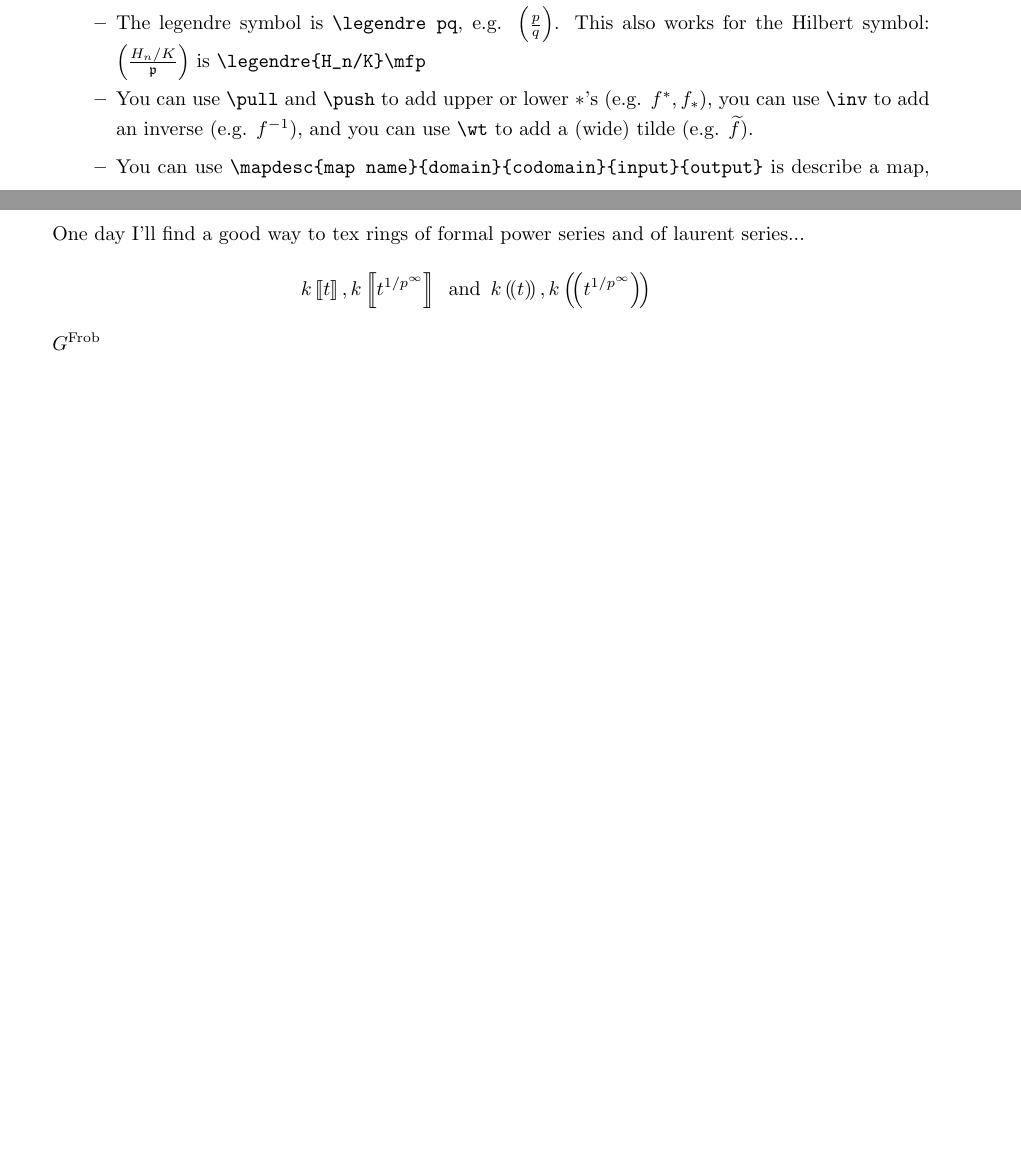
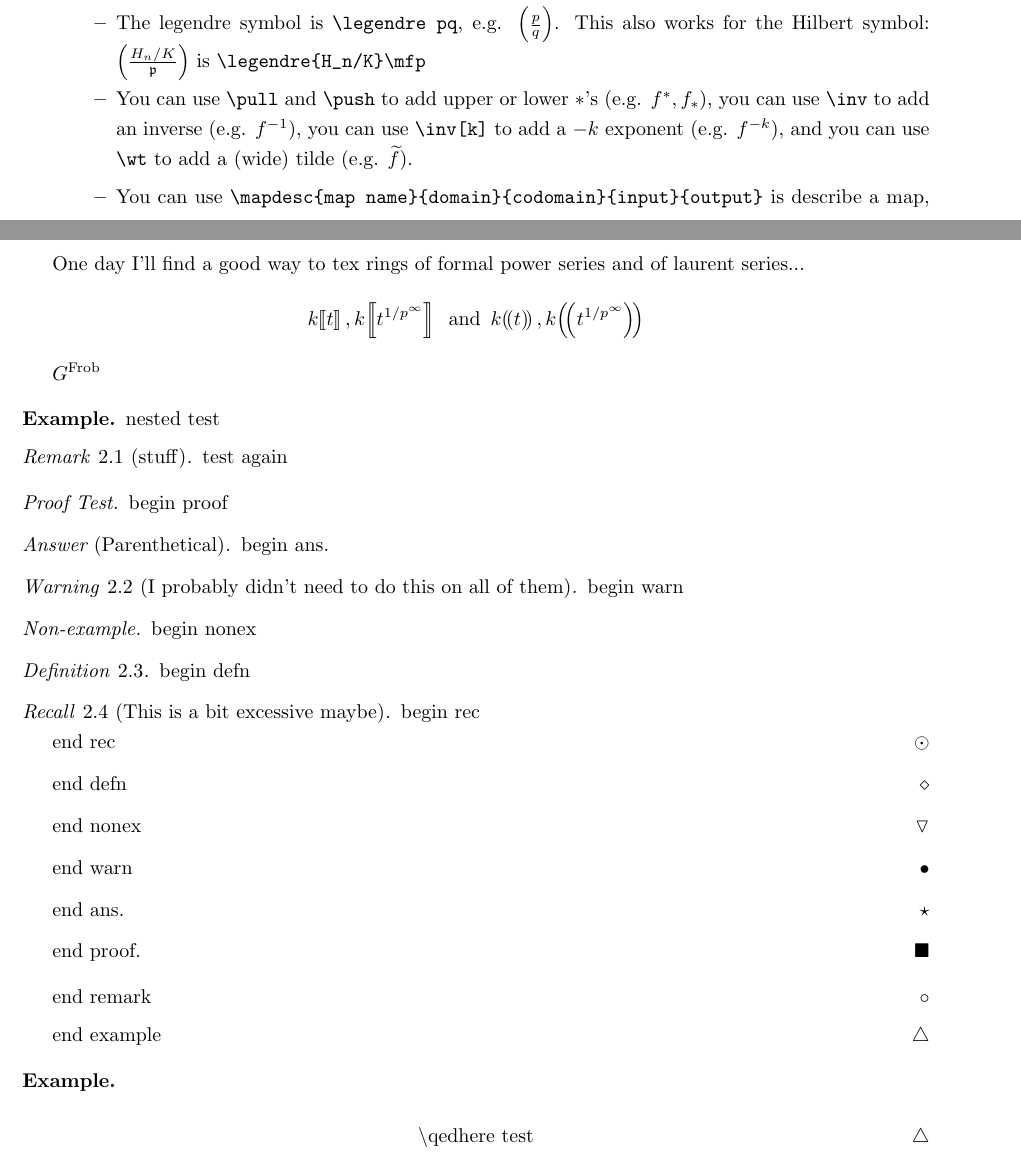
Before and after one commit to NivenT/latex_header, a LaTeX document (main.tex, which reads header.tex): two parts of pages 2 and 4 of 4, joined at a grey line, cut so that both start at the same text, the shorter picture padded with empty space. Compiled offline with pdfLaTeX.

Commit message:
many things, including a cheat sheet

```diff
--- a/header.tex
+++ b/header.tex
@@ -14,7 +14,7 @@
 \usepackage{imakeidx}
 \usepackage[colorinlistoftodos]{todonotes}
 \usepackage{upgreek}
-\usepackage{hyperref}
+\usepackage[pagebackref=true]{hyperref} % pagebackref automatically add backlinks in bibliography
 \usepackage{mdframed}
 \usepackage{pgfplots}
 \usepackage{manfnt}
@@ -118,7 +118,7 @@
 \newcommand{\units}[1]{#1^{\times}}
 \newcommand{\punits}[1]{\units{\parens{#1}}}
 \newcommand{\zunits}[1]{\punits{\zmod{#1}}}
-\newcommand{\inv}[1]{#1^{-1}}
+\newcommand{\inv}[2][1]{#2^{-#1}}
 \newcommand{\pinv}[1]{\inv{\parens{#1}}}
 \newcommand{\sinv}{\inv S}
 \newcommand{\odd}[1]{#1^{\mrm{odd}}}
@@ -190,6 +190,7 @@
 \DeclareMathOperator{\Mod}{Mod}
 \DeclareMathOperator{\CAlg}{Calg}
 \DeclareMathOperator{\Alg}{Alg}
+\DeclareMathOperator{\Ring}{Ring}
 \DeclareMathOperator{\Irr}{Irr} % Do I want a separate section for representation theory?
 \DeclareMathOperator{\Irrep}{Irrep}
 
@@ -416,7 +417,7 @@
 \newcommand{\CMon}{\mrm{CMon}}
 \newcommand{\PSp}{\mrm{PSp}} % pre-spectra
 \newcommand{\Fun}{\mrm{Fun}} % Functors
-\newcommand{\AV}{\mrm{AV}} % abelian varites
+\newcommand{\AV}{\mrm{AV}} % abelian varieties
 \newcommand{\Isog}{\mrm{Isog}}
 
 %% Lie Theory
@@ -436,6 +437,7 @@
 %\newcommand{\U}{\operatorname{U}}
 \newcommand{\SU}{\operatorname{SU}}
 \newcommand{\PSU}{\operatorname{PSU}}
+\newcommand{\GU}{\opname{GU}}
 \DeclareMathOperator{\Lie}{Lie}
 \newcommand{\ad}{\mathrm{ad}}
 \DeclareMathOperator{\Ad}{Ad}
@@ -469,7 +471,7 @@
 \newcommand{\bdel}{\bar\del}
 \DeclareMathOperator{\height}{ht}
 \DeclareMathOperator{\Spec}{\mbf{Spec}}
-\DeclareMathOperator{\spec}{spec}
+\DeclareMathOperator{\spec}{Spec}
 \DeclareMathOperator{\Proj}{Proj}
 \DeclareMathOperator{\rProj}{\mbf{Proj}} % relative Proj
 \DeclareMathOperator{\PAb}{PAb}
@@ -697,6 +699,7 @@
 \newcommand{\msA}{\mathscr A}
 \newcommand{\msB}{\mathscr B}
 \newcommand{\msC}{\mathscr C}
+\newcommand{\msD}{\mathscr D}
 \newcommand{\msK}{\mathscr K}
 \newcommand{\msCC}{\msC\msC}
 \newcommand{\msFG}{\msF\msG}
@@ -706,6 +709,7 @@
 \newcommand{\msL}{\ms L}
 \newcommand{\msM}{\ms M}
 \newcommand{\msN}{\ms N}
+\newcommand{\msQ}{\ms Q}
 \newcommand{\msV}{\ms V}
 \newcommand{\msW}{\ms W}
 \newcommand{\msX}{\ms X}
@@ -734,9 +738,12 @@
 \newcommand{\mcZ}{\mc Z}
 \newcommand{\mfa}{\mf a}
 \newcommand{\mfb}{\mf b}
+\newcommand{\mfA}{\mf A}
+\newcommand{\mfC}{\mf C}
 \newcommand{\mbb}{\mathbb}
 \newcommand{\msR}{\ms R}
 \newcommand{\msS}{\ms S}
+\newcommand{\msT}{\ms T}
 \newcommand{\mcH}{\mc H}
 \newcommand{\mcG}{\mc G}
 \newcommand{\mcS}{\mc S}
@@ -754,11 +761,13 @@
 \newcommand{\R}{\mathbb R}
 \newcommand{\C}{\mathbb C}
 \newcommand{\E}{\mathbb E}
+\newcommand{\M}{\mathbb M}
 \newcommand{\N}{\mathbb N}
 \newcommand{\T}{\mathbb T}
 \newcommand{\A}{\mathbb A}
 \newcommand{\G}{\mathbb G}
 \newcommand{\K}{\mathbb K}
+\newcommand{\D}{\mathbb D}
 \renewcommand{\H}{\mathbb H}
 \newcommand{\I}{\mathbb I}
 \newcommand{\eps}{\varepsilon}
@@ -793,6 +802,7 @@
 
 
 %% Grouping Operators
+\newcommand{\floor}[1]{\left\lfloor#1\right\rfloor}
 \newcommand{\ceil}[1]{\left\lceil#1\right\rceil}
 \newcommand{\parens}[1]{\left(#1\right)}
 \newcommand{\p}[1]{\left(#1\right)}
@@ -804,13 +814,14 @@
 \newcommand{\sq}{\sqbracks}
 \newcommand{\angles}[1]{\left\langle#1\right\rangle}
 \newcommand{\coint}[2]{\left[#1,#2\right)} % Closed, open interval
-\newcommand{\dsqbracks}[1]{\left\llbracket#1\right\rrbracket}
+\newcommand{\dsqbracks}[1]{\!\left\llbracket#1\right\rrbracket}
 \newcommand{\dsq}{\dsqbracks}
-\newcommand{\dparens}[1]{\p{\!\p{#1}\!}}
+\newcommand{\dparens}[1]{\!\left(\!\left(#1\right)\!\right)}
+\newcommand\dps\dparens % \dp already defined
 
 %% Arrows
-\newcommand{\xlongleftarrow}[1]{\overset{#1}{\longleftarrow}}
-\newcommand{\xlongrightarrow}[1]{\overset{#1}{\longrightarrow}}
+%\newcommand{\xlongleftarrow}[1]{\overset{#1}{\longleftarrow}}   % apparently already defined (in overleaf, use "TeX Live Version" >= 2022)
+%\newcommand{\xlongrightarrow}[1]{\overset{#1}{\longrightarrow}}
 \newcommand{\mapstoo}{\longmapsto}
 \newcommand{\from}{\leftarrow}
 \newcommand{\fromm}{\longleftarrow}
@@ -917,6 +928,8 @@
   \reflectbox{$\m@th#1\rightsquigarrow$}%
 }
 \makeatother
+\newcommand{\sqigto}{\rightsquigarrow}
+\newcommand{\squigfrom}{\leftsquigarrow}
 
 %% Misc
 \newcommand{\Avg}[0]{\operatorname{Avg}}
@@ -1017,6 +1030,7 @@
 \newcommand{\tcomma}{\text{, }\,\,}
 \newcommand{\tthen}{\,\text{ then }\,}
 \newcommand{\tvia}{\,\text{ via }\,}
+\newcommand{\tforeach}{\,\text{ for each }\,}
 \newcommand{\tforall}{\,\text{ for all }\,}
 \newcommand{\tforalmostall}{\,\text{ for almost all }\,}
 \newcommand{\tforany}{\,\text{ for any }\,}
@@ -1053,7 +1067,7 @@
 \newcommand{\Subusbsection}[1]{\newpage\subsubsection{#1}}
 
 %% Randomness
-\pgfmathdeclarerandomlist{thuses}{{Thus}{Therefore}{As such}{As we wished}{By this great fortune}{Alors}{Donc}{Following this thread}{Consequently}{Thusforth}{Rejoice}{This can only mean one thing...}{Ergo}}
+\pgfmathdeclarerandomlist{thuses}{{Thus}{Therefore}{As such}{As we wished}{By this great fortune}{Alors}{Donc}{Following this thread}{Consequently}{Thusforth}{Rejoice}{This can only mean one thing...}{Ergo}{Voila}}
 \newcommand\Thus{\pgfmathrandomitem\z{thuses}\z}
 \pgfmathdeclarerandomlist{fibers}{{fiber}{fibre}}
 \newcommand\fibre{\pgfmathrandomitem\z{fibers}\z\,}
@@ -1148,36 +1162,41 @@
 \renewcommand\thecexc{\Alph{cexc}}
 
 \theoremstyle{definition}
-\newtheorem{defn}[thm]{Definition}
+\newtheorem{defninner}[thm]{Definition}
 \newtheorem{cond}[thm]{Conditions}
 \newtheorem{notn}[thm]{Notation}
 \newtheorem{anotn}[thm]{Abuse of Notation}
 \newtheorem{san}[thm]{Sanity Check}
-\newtheorem{rec}[thm]{Recall}
+\newtheorem{recinner}[thm]{Recall}
+\newtheorem{set}[thm]{Setup}
 \newtheorem*{fact}{Fact}
-\newtheorem*{ex}{Example}
+\newtheorem*{exinner}{Example}
 \newtheorem*{assump}{Assumption}
 \newtheorem*{simpassump}{Simplifying Assumption}
 \newtheorem*{intuition}{Intuition}
 \newtheorem*{princex}{Principal Example}
-\newtheorem*{nonex}{Non-example}
-\newtheorem{warn}[thm]{Warning}
+\newtheorem*{nonexinner}{Non-example}
+\newtheorem{warninner}[thm]{Warning}
 \newtheorem*{slogan}{Slogan}
-\newtheorem*{ans}{Answer}
+\newtheorem*{ansinner}{Answer}
 \newtheorem*{resp}{Response}
 \newtheorem*{hist}{History}
 \newtheorem*{appl}{Application}
 \newtheorem*{imrem}{Important Remark}
+\newtheorem*{conf}{Confusion}
+\newtheorem*{uconf}{Unimportant Confusion}
+\newtheorem*{upshot}{Upshot}
 
 \theoremstyle{remark}
-\newtheorem{rem}[thm]{Remark}
+\newtheorem{reminner}[thm]{Remark}
+\newtheorem{urem}[thm]{Unimportant Remark}
 \newtheorem{construct}[thm]{Construction}
 \newtheorem{obs}[thm]{Observation}
+\newtheorem{pic}[thm]{Picture}
 \newtheorem{note}{Note}
 \newtheorem*{counterex}{Counterexample}
 \newtheorem*{exc}{Exercise}
 \newtheorem*{mor}{Moral}
-\newtheorem*{set}{Setup}
 \newtheorem*{expln}{Explanation}
 \newtheorem*{descrip}{Description}
 \newtheorem*{mot}{Motivation}
@@ -1185,5 +1204,32 @@
 \newtheorem*{conv}{Convention}
 \newtheorem*{plan}{Plan}
 \newtheorem*{comp}{Computation}
+\newtheorem*{idea}{Idea}
 
-\renewcommand{\qedsymbol}{$\blacksquare$}
+%% https://tex.stackexchange.com/questions/16453/denoting-the-end-of-example-remark
+\newcommand\exsymbol{$\triangle$}
+\newcommand\remsymbol{$\circ$}
+\newcommand\anssymbol{$\star$}
+\newcommand\warnsymbol{$\bullet$}
+\newcommand\proofsymbol{$\blacksquare$}
+\newcommand\nonexsymbol{$\triangledown$}
+\newcommand\recsymbol{$\odot$}
+\newcommand\defnsymbol{$\diamond$}
+
+\newenvironment{ex}[1][]{\begin{exinner}[#1]\pushQED{\qed}\renewcommand\qedsymbol\exsymbol}{\popQED\end{exinner}}
+\newenvironment{rem}[1][]{\begin{reminner}[#1]\pushQED{\qed}\renewcommand\qedsymbol\remsymbol}{\popQED\end{reminner}}
+\newenvironment{ans}[1][]{\begin{ansinner}[#1]\pushQED{\qed}\renewcommand\qedsymbol\anssymbol}{\popQED\end{ansinner}}
+\newenvironment{warn}[1][]{\begin{warninner}[#1]\pushQED{\qed}\renewcommand\qedsymbol\warnsymbol}{\popQED\end{warninner}}
+\newenvironment{nonex}[1][]{\begin{nonexinner}[#1]\pushQED{\qed}\renewcommand\qedsymbol\nonexsymbol}{\popQED\end{nonexinner}}
+\newenvironment{rec}[1][]{\begin{recinner}[#1]\pushQED{\qed}\renewcommand\qedsymbol\recsymbol}{\popQED\end{recinner}}
+\newenvironment{defn}[1][]{\begin{defninner}[#1]\pushQED{\qed}\renewcommand\qedsymbol\defnsymbol}{\popQED\end{defninner}}
+
+
+%https://tex.stackexchange.com/questions/291235/modifying-an-existing-environment-but-keeping-the-name
+\let\proofinner=\proof
+%https://tex.stackexchange.com/questions/49056/optional-arguments-in-def
+%\NewDocumentCommand{\myproof}{O{}}{\proofinner[#1]\renewcommand{\qedsymbol}{\proofsymbol}}
+\newcommand\myproof[1][Proof]{\proofinner[#1]\renewcommand\qedsymbol\proofsymbol}
+\def\proof{\myproof}
+
+%\renewcommand{\qedsymbol}{$\blacksquare$}
--- a/main.tex
+++ b/main.tex
@@ -59,7 +59,7 @@
         $$\mat1234\tand\Mat123456789\tand\MAT0123456789ABCDEF\tand\Matt123456789\tand\matt1234$$
         \item For lists, in addition to \verb+\begin{itemize}+ and \verb+\begin{enumerate}+, there's also \verb+\begin{alphabetize}+ and \verb+\begin{romanize}+
         \item The legendre symbol is \verb+\legendre pq+, e.g. $\legendre pq$. This also works for the Hilbert symbol: $\legendre{H_n/K}\mfp$ is \verb+\legendre{H_n/K}\mfp+
-        \item You can use \verb+\pull+ and \verb+\push+ to add upper or lower $*$'s (e.g. $\pull f,\push f$), you can use \verb+\inv+ to add an inverse (e.g. $\inv f$), and you can use \verb+\wt+ to add a (wide) tilde (e.g. $\wt f$).
+        \item You can use \verb+\pull+ and \verb+\push+ to add upper or lower $*$'s (e.g. $\pull f,\push f$), you can use \verb+\inv+ to add an inverse (e.g. $\inv f$), you can use \verb+\inv[k]+ to add a $-k$ exponent (e.g. $\inv[k] f$), and you can use \verb+\wt+ to add a (wide) tilde (e.g. $\wt f$).
         \item You can use \verb+\mapdesc{map name}{domain}{codomain}{input}{output}+ is describe a map, e.g.
         $$\mapdesc fXYx{f(x)}\tor\mapdesc{}ZWzw$$
         \item You can use \verb+\zmod n+ for $\zmod n$ and \verb+\Zmod n+ for $\Zmod n$
@@ -111,4 +112,44 @@ One day I'll find a good way to tex rings of formal power series and of laurent
 $$k\dsq t,k\dsq{t^{1/p^\infty}}\tand k\dparens t,k\dparens{t^{1/p^\infty}}$$
 
 $G^\Frob$
+
+\begin{ex}
+    nested test
+    \begin{rem}[stuff]
+        test again
+        \begin{proof}[Proof Test]
+            begin proof
+            \begin{ans}[Parenthetical]
+                begin ans.
+                \begin{warn}[I probably didn't need to do this on all of them]
+                    begin warn
+                    \begin{nonex}
+                        begin nonex
+                        \begin{defn}
+                            begin defn
+                            \begin{rec}[This is a bit excessive maybe]
+                                begin rec
+
+                                end rec
+                            \end{rec}
+                            end defn
+                        \end{defn}
+                        end nonex
+                    \end{nonex}
+                    end warn
+                \end{warn}
+                end ans.
+            \end{ans}
+            end proof.
+        \end{proof}
+        end remark
+    \end{rem}
+    end example
+\end{ex}
+\begin{ex}
+    \begin{align*}
+        \bs\t{qedhere test} &\qedhere
+    \end{align*}
+\end{ex}
+
 \end{document}
```
Also changed, not shown: main.tex (1 more changed lines).
